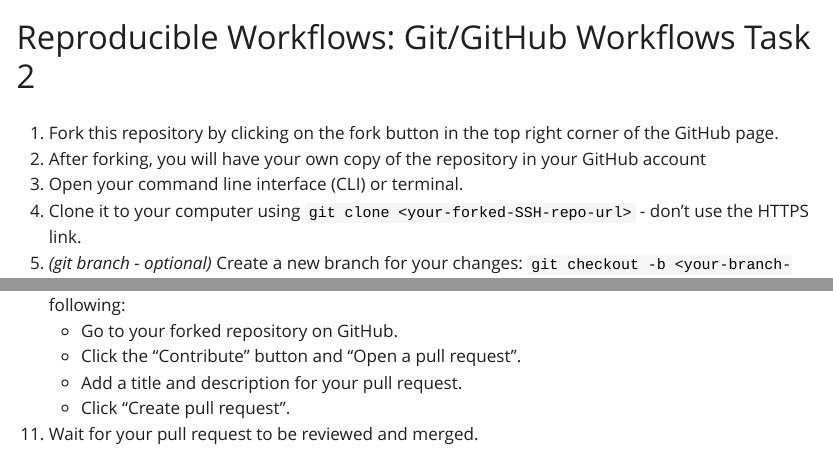
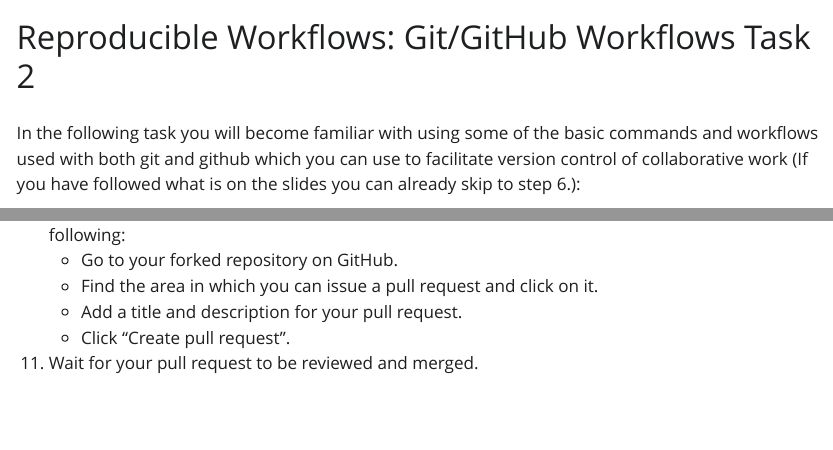
Before and after one commit to UB-Mannheim/Reproducible-Workflows-Examples, a Quarto document (Tasks/2-Github-Workflows-Task.qmd): the page in a window 1100 px wide, from its top, and a second part further down, joined at a grey line. The pictures show the output file Tasks/2-Github-Workflows-Task.html that the author committed with the source, opened offline; Quarto's library style sheets are replaced by a plain one without menus.

Commit message:
Update to second task

```diff
--- a/Tasks/2-Github-Workflows-Task.qmd
+++ b/Tasks/2-Github-Workflows-Task.qmd
@@ -5,8 +5,10 @@
     highlight-style: github
 ---
 
+
+In the following task you will become familiar with using some of the basic commands and workflows used with both git and github which you can use to facilitate version control of collaborative work (If you have followed what is on the slides you can already skip to step 6.):
+
 1. Fork this repository by clicking on the fork button in the top right corner of the GitHub page.
 2. After forking, you will have your own copy of the repository in your GitHub account
 3. Open your command line interface (CLI) or terminal.
 4. Clone it to your computer using `git clone <your-forked-SSH-repo-url>` - don't use the HTTPS link.
-5. *(git branch - optional)* Create a new branch for your changes: `git checkout -b <your-branch-name>`
@@ -16,7 +19,7 @@
 9. Stage, commit, and push your changes to your forked repository using the process from Task 1.
 10. Open a pull request from your forked repository to the original repository. by doing the following:
     * Go to your forked repository on GitHub.
-    * Click the "Contribute" button and "Open a pull request".
+    * Find the area in which you can issue a pull request and click on it.
     * Add a title and description for your pull request.
     * Click "Create pull request".
 11. Wait for your pull request to be reviewed and merged.
```
Also changed, not shown: Tasks/2-Github-Workflows-Task.html, Tasks/2-Github-Workflows-Task.qmd (3 more changed lines).
